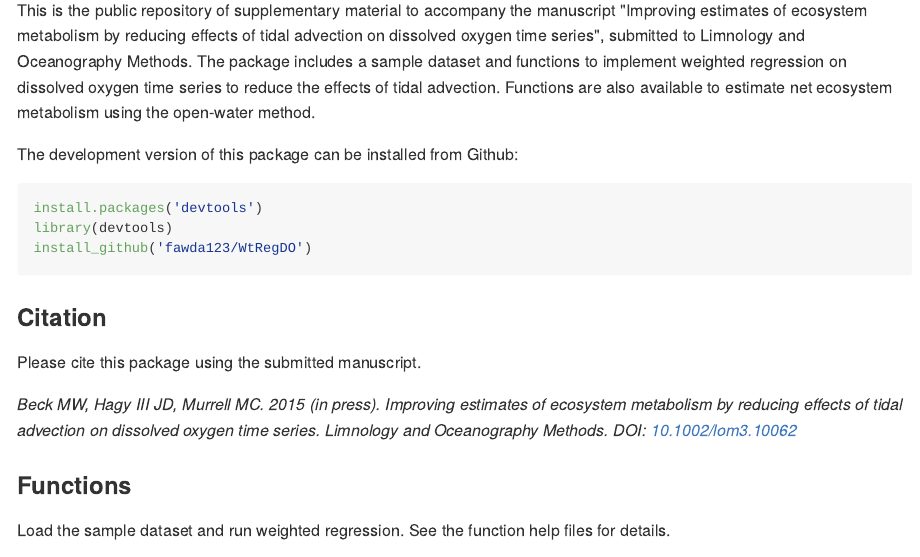
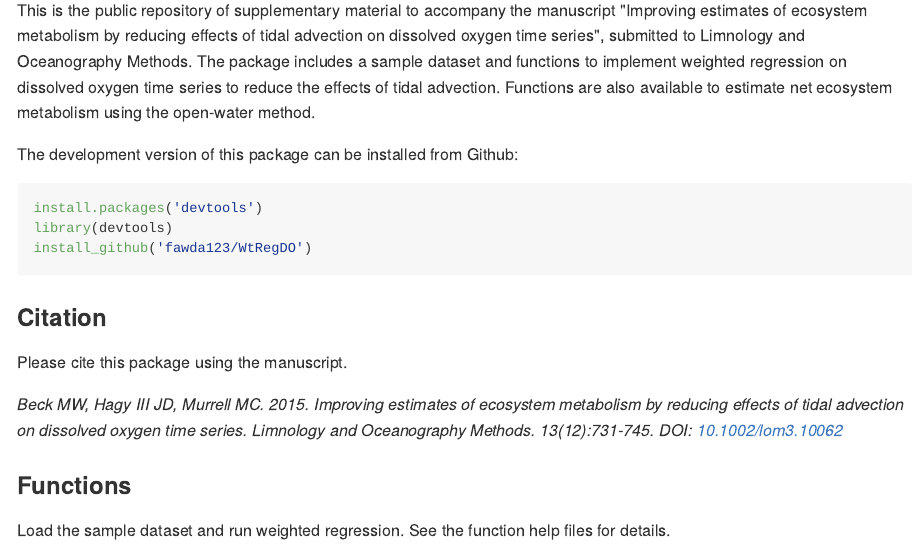
Before and after one commit to fawda123/WtRegDO, an R Markdown document (README.Rmd): the page in a window 1100 px wide, from 220 px down. The pictures show the output file README.md that the author committed with the source, drawn offline in the style of GitHub; badge pictures from the web are left out.

Commit message:
citation update in readme

```diff
--- a/README.Rmd
+++ b/README.Rmd
@@ -28,9 +28,9 @@ install_github('fawda123/WtRegDO')
 
 ### Citation
 
-Please cite this package using the submitted manuscript.
+Please cite this package using the manuscript.
 
-*Beck MW, Hagy III JD, Murrell MC. 2015 (in press). Improving estimates of ecosystem metabolism by reducing effects of tidal advection on dissolved oxygen time series. Limnology and Oceanography Methods. DOI: [10.1002/lom3.10062](http://onlinelibrary.wiley.com/doi/10.1002/lom3.10062/abstract)*
+*Beck MW, Hagy III JD, Murrell MC. 2015. Improving estimates of ecosystem metabolism by reducing effects of tidal advection on dissolved oxygen time series. Limnology and Oceanography Methods. 13(12):731-745. DOI: [10.1002/lom3.10062](http://onlinelibrary.wiley.com/doi/10.1002/lom3.10062/abstract)*
 
 ### Functions
 
```
Also changed, not shown: README.html, README.md.
